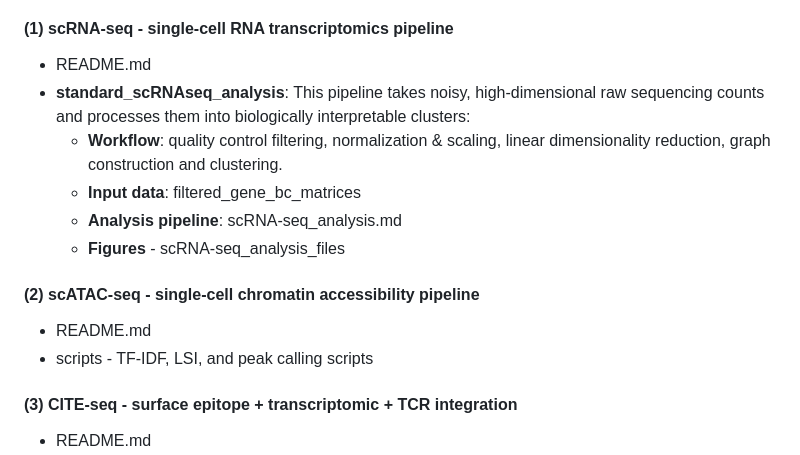
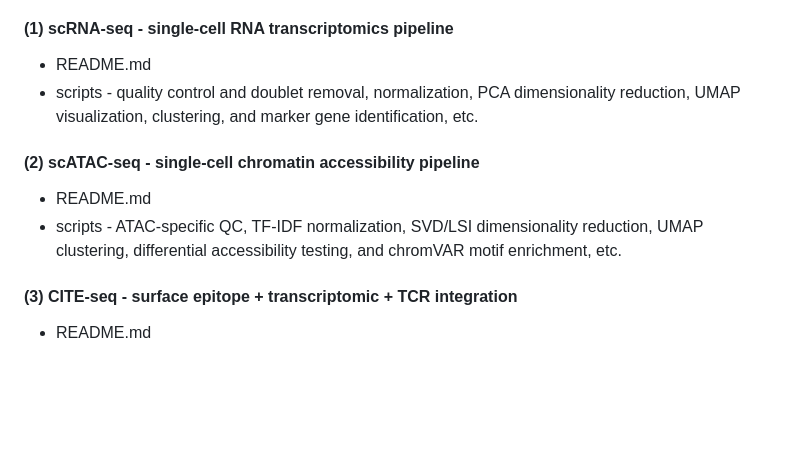
Before and after one commit to cloudred20/10XGenomics_Pipelines, a Markdown page: README.md, the part around the change. Rendered like a GitHub page; blank space fills up the shorter version.

Commit message:
Revise README.md for pipeline script details
Updated repository architecture section with detailed descriptions of scripts for scRNA-seq and scATAC-seq pipelines.

```diff
--- a/README.md
+++ b/README.md
@@ -93,15 +93,10 @@ These files enable integrated analysis of gene expression and chromatin accessib
 ### Repository Architecture
 #### (1) scRNA-seq - single-cell RNA transcriptomics pipeline
 * README.md
-* **standard_scRNAseq_analysis**: This pipeline takes noisy, high-dimensional raw sequencing counts and processes them into biologically interpretable clusters:
-   * **Workflow**: quality control filtering, normalization & scaling, linear dimensionality reduction, graph construction and clustering.
-   * **Input data**: filtered_gene_bc_matrices
-   * **Analysis pipeline**: scRNA-seq_analysis.md
-   * **Figures** - scRNA-seq_analysis_files
-
+* scripts - quality control and doublet removal, normalization, PCA dimensionality reduction, UMAP visualization, clustering, and marker gene identification, etc.
 #### (2) scATAC-seq - single-cell chromatin accessibility pipeline
 * README.md
-* scripts - TF-IDF, LSI, and peak calling scripts
+* scripts - ATAC-specific QC, TF-IDF normalization, SVD/LSI dimensionality reduction, UMAP clustering, differential accessibility testing, and chromVAR motif enrichment, etc.
 
 #### (3) CITE-seq - surface epitope + transcriptomic + TCR integration
 * README.md
```
